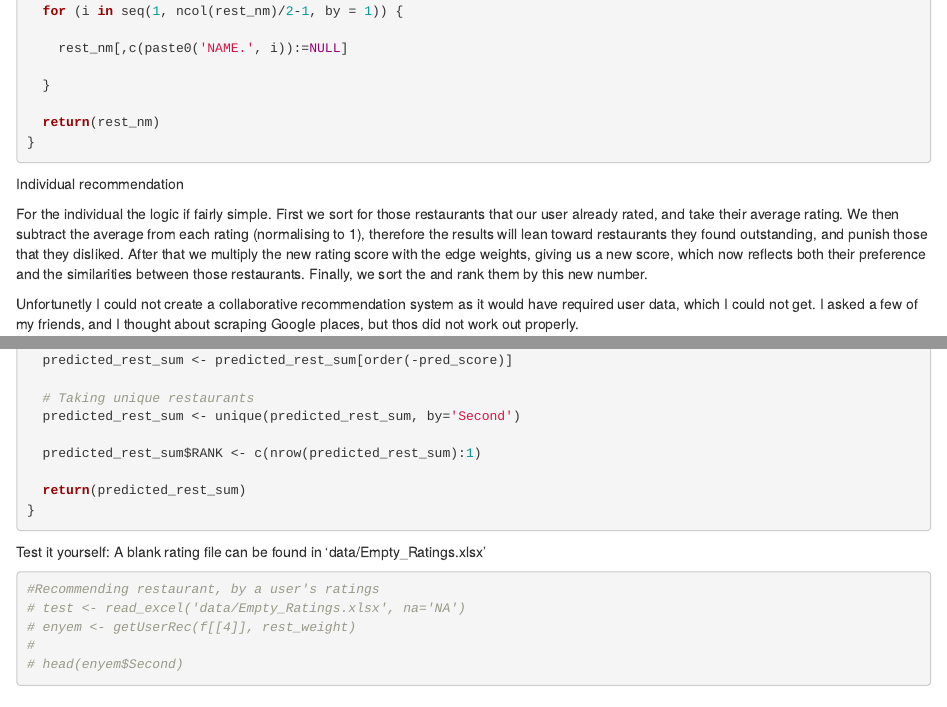
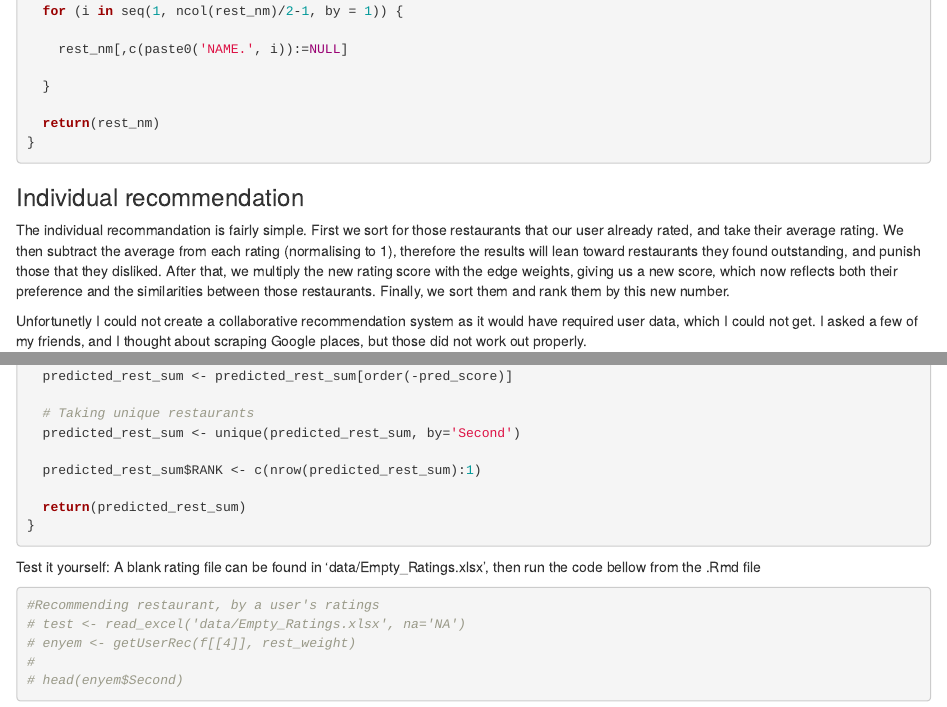
Before and after one commit to SzuBalint/halozatora, an R Markdown document (Final_Project.Rmd): the page in a window 1100 px wide, from 6860 px down before the commit and from 6950 px down after it, so that both start at the same text, and a second part further down, joined at a grey line. Rendered offline with R 4.5, knitr and Pandoc, with nearby package versions; some code elsewhere in the file could not run offline.

Commit message:
Corrections

````diff
--- a/Final_Project.Rmd
+++ b/Final_Project.Rmd
@@ -247,11 +249,11 @@ mergeGroupRating <- function(path) {
 }
 ```
 
-Individual recommendation
+### Individual recommendation
 
-For the individual the logic if fairly simple. First we sort for those restaurants that our user already rated, and take their average rating. We then subtract the average from each rating (normalising to 1), therefore the results will lean toward restaurants they found outstanding, and punish those that they disliked. After that we multiply the new rating score with the edge weights, giving us a new score, which now reflects both their preference and the similarities between those restaurants. Finally, we sort the and rank them by this new number.
+The individual recommandation is fairly simple. First we sort for those restaurants that our user already rated, and take their average rating. We then subtract the average from each rating (normalising to 1), therefore the results will lean toward restaurants they found outstanding, and punish those that they disliked. After that, we multiply the new rating score with the edge weights, giving us a new score, which now reflects both their preference and the similarities between those restaurants. Finally, we sort them and rank them by this new number.
 
-Unfortunetly I could not create a collaborative recommendation system as it would have required user data, which I could not get. I asked a few of my friends, and I thought about scraping Google places, but thos did not work out properly.
+Unfortunetly I could not create a collaborative recommendation system as it would have required user data, which I could not get. I asked a few of my friends, and I thought about scraping Google places, but those did not work out properly.
 
 ```{r}
 # '''
@@ -297,7 +299,7 @@ getUserRec <- function(user_rating, weights){
 }
 ```
 
-Test it yourself: A blank rating file can be found in 'data/Empty_Ratings.xlsx'
+Test it yourself: A blank rating file can be found in 'data/Empty_Ratings.xlsx', then run the code bellow from the .Rmd file
 
 ```{r}
 #Recommending restaurant, by a user's ratings
````
Also changed, not shown: Final_Project.html, Final_Project.Rmd (10 more changed lines).
